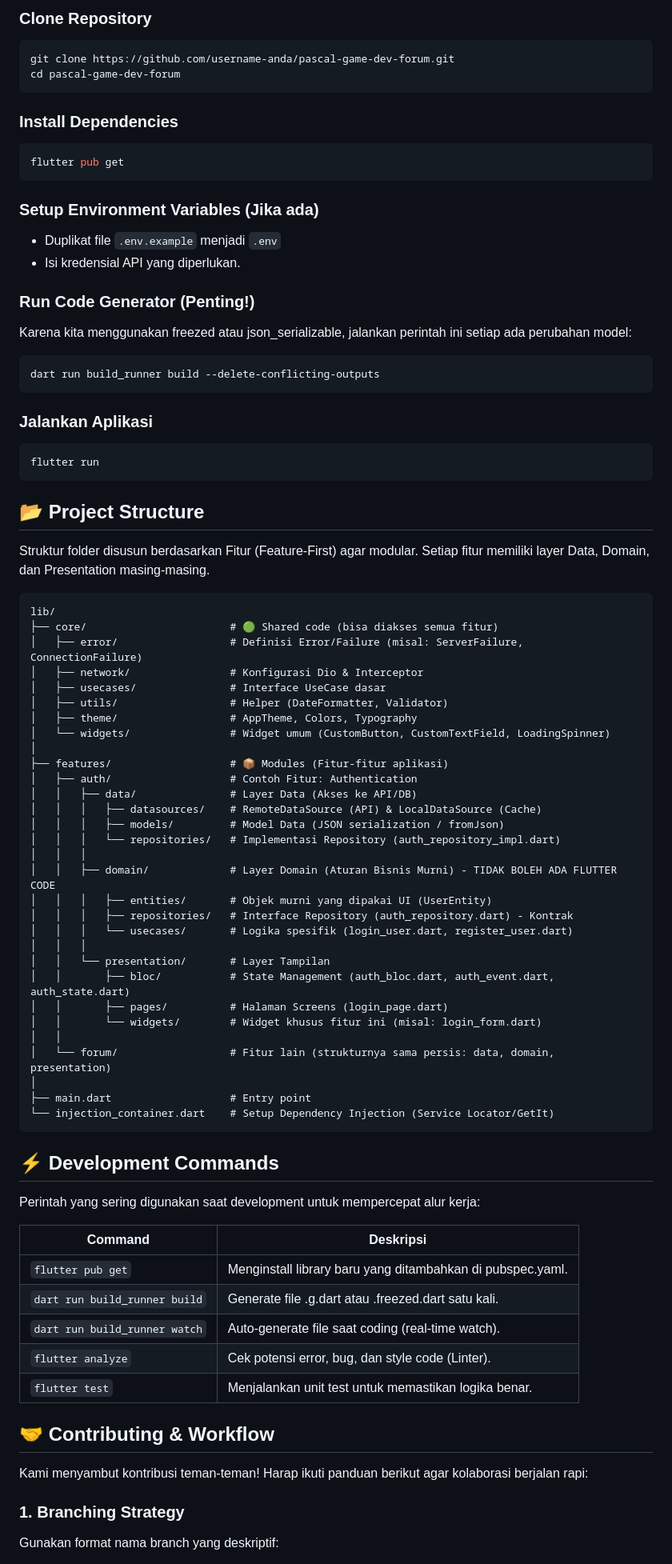
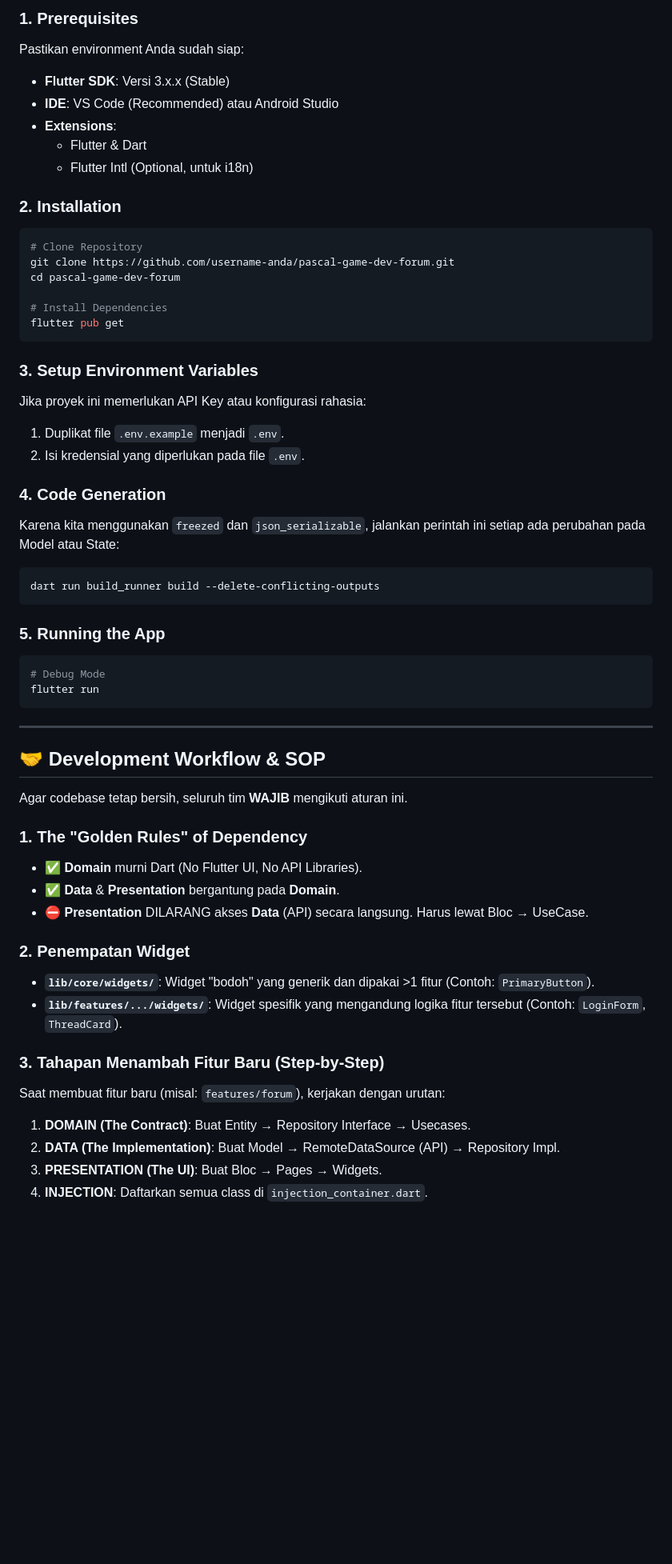
Before and after one commit to terra2n/pascal_game_dev, a Markdown page: README.md, the part around one of its changes. Shown at 80% size. Rendered like a GitHub page; blank space fills up the shorter version.

Commit message:
docs: Refine README structure and content

````diff
--- a/README.md
+++ b/README.md
@@ -43,90 +79,68 @@ Ikuti langkah ini untuk menjalankan aplikasi di lokal:
 
-### Clone Repository
+### 1. Prerequisites
+
+Pastikan environment Anda sudah siap:
+* **Flutter SDK**: Versi 3.x.x (Stable)
+* **IDE**: VS Code (Recommended) atau Android Studio
+* **Extensions**:
+  * Flutter & Dart
+  * Flutter Intl (Optional, untuk i18n)
+
+### 2. Installation
 
 ```bash
+# Clone Repository
 git clone https://github.com/username-anda/pascal-game-dev-forum.git
 cd pascal-game-dev-forum
-```
 
-### Install Dependencies
-
-```bash
+# Install Dependencies
 flutter pub get
 ```
 
-### Setup Environment Variables (Jika ada)
+### 3. Setup Environment Variables
 
-- Duplikat file `.env.example` menjadi `.env`
-- Isi kredensial API yang diperlukan.
+Jika proyek ini memerlukan API Key atau konfigurasi rahasia:
+1. Duplikat file `.env.example` menjadi `.env`.
+2. Isi kredensial yang diperlukan pada file `.env`.
 
-### Run Code Generator (Penting!)
+### 4. Code Generation
 
-Karena kita menggunakan freezed atau json_serializable, jalankan perintah ini setiap ada perubahan model:
+Karena kita menggunakan `freezed` dan `json_serializable`, jalankan perintah ini setiap ada perubahan pada Model atau State:
 
 ```bash
 dart run build_runner build --delete-conflicting-outputs
 ```
 
-### Jalankan Aplikasi
+### 5. Running the App
 
 ```bash
+# Debug Mode
 flutter run
 ```
 
-## 📂 Project Structure
+---
 
-Struktur folder disusun berdasarkan Fitur (Feature-First) agar modular. Setiap fitur memiliki layer Data, Domain, dan Presentation masing-masing.
+## 🤝 Development Workflow & SOP
 
-```
-lib/
-├── core/                       # 🟢 Shared code (bisa diakses semua fitur)
-│   ├── error/                  # Definisi Error/Failure (misal: ServerFailure, ConnectionFailure)
-│   ├── network/                # Konfigurasi Dio & Interceptor
-│   ├── usecases/               # Interface UseCase dasar
-│   ├── utils/                  # Helper (DateFormatter, Validator)
-│   ├── theme/                  # AppTheme, Colors, Typography
-│   └── widgets/                # Widget umum (CustomButton, CustomTextField, LoadingSpinner)
-│
-├── features/                   # 📦 Modules (Fitur-fitur aplikasi)
-│   ├── auth/                   # Contoh Fitur: Authentication
-│   │   ├── data/               # Layer Data (Akses ke API/DB)
-│   │   │   ├── datasources/    # RemoteDataSource (API) & LocalDataSource (Cache)
-│   │   │   ├── models/         # Model Data (JSON serialization / fromJson)
-│   │   │   └── repositories/   # Implementasi Repository (auth_repository_impl.dart)
-│   │   │
-│   │   ├── domain/             # Layer Domain (Aturan Bisnis Murni) - TIDAK BOLEH ADA FLUTTER CODE
-│   │   │   ├── entities/       # Objek murni yang dipakai UI (UserEntity)
-│   │   │   ├── repositories/   # Interface Repository (auth_repository.dart) - Kontrak
-│   │   │   └── usecases/       # Logika spesifik (login_user.dart, register_user.dart)
-│   │   │
-│   │   └── presentation/       # Layer Tampilan
-│   │       ├── bloc/           # State Management (auth_bloc.dart, auth_event.dart, auth_state.dart)
-│   │       ├── pages/          # Halaman Screens (login_page.dart)
-│   │       └── widgets/        # Widget khusus fitur ini (misal: login_form.dart)
-│   │
-│   └── forum/                  # Fitur lain (strukturnya sama persis: data, domain, presentation)
-│
-├── main.dart                   # Entry point
-└── injection_container.dart    # Setup Dependency Injection (Service Locator/GetIt)
-```
+Agar codebase tetap bersih, seluruh tim **WAJIB** mengikuti aturan ini.
 
-## ⚡ Development Commands
+### 1. The "Golden Rules" of Dependency
 
-Perintah yang sering digunakan saat development untuk mempercepat alur kerja:
+* ✅ **Domain** murni Dart (No Flutter UI, No API Libraries).
+* ✅ **Data** & **Presentation** bergantung pada **Domain**.
+* ⛔ **Presentation** DILARANG akses **Data** (API) secara langsung. Harus lewat Bloc → UseCase.
 
-| Command | Deskripsi |
-|---------|-----------|
-| `flutter pub get` | Menginstall library baru yang ditambahkan di pubspec.yaml. |
-| `dart run build_runner build` | Generate file .g.dart atau .freezed.dart satu kali. |
-| `dart run build_runner watch` | Auto-generate file saat coding (real-time watch). |
-| `flutter analyze` | Cek potensi error, bug, dan style code (Linter). |
-| `flutter test` | Menjalankan unit test untuk memastikan logika benar. |
+### 2. Penempatan Widget
 
-## 🤝 Contributing & Workflow
+* **`lib/core/widgets/`**: Widget "bodoh" yang generik dan dipakai >1 fitur (Contoh: `PrimaryButton`).
+* **`lib/features/.../widgets/`**: Widget spesifik yang mengandung logika fitur tersebut (Contoh: `LoginForm`, `ThreadCard`).
 
-Kami menyambut kontribusi teman-teman! Harap ikuti panduan berikut agar kolaborasi berjalan rapi:
+### 3. Tahapan Menambah Fitur Baru (Step-by-Step)
 
-### 1. Branching Strategy
+Saat membuat fitur baru (misal: `features/forum`), kerjakan dengan urutan:
 
-Gunakan format nama branch yang deskriptif:
+1. **DOMAIN (The Contract)**: Buat Entity → Repository Interface → Usecases.
+2. **DATA (The Implementation)**: Buat Model → RemoteDataSource (API) → Repository Impl.
+3. **PRESENTATION (The UI)**: Buat Bloc → Pages → Widgets.
+4. **INJECTION**: Daftarkan semua class di `injection_container.dart`.
 
````
Also changed, not shown: other parts of README.md (+109 -135 lines).
